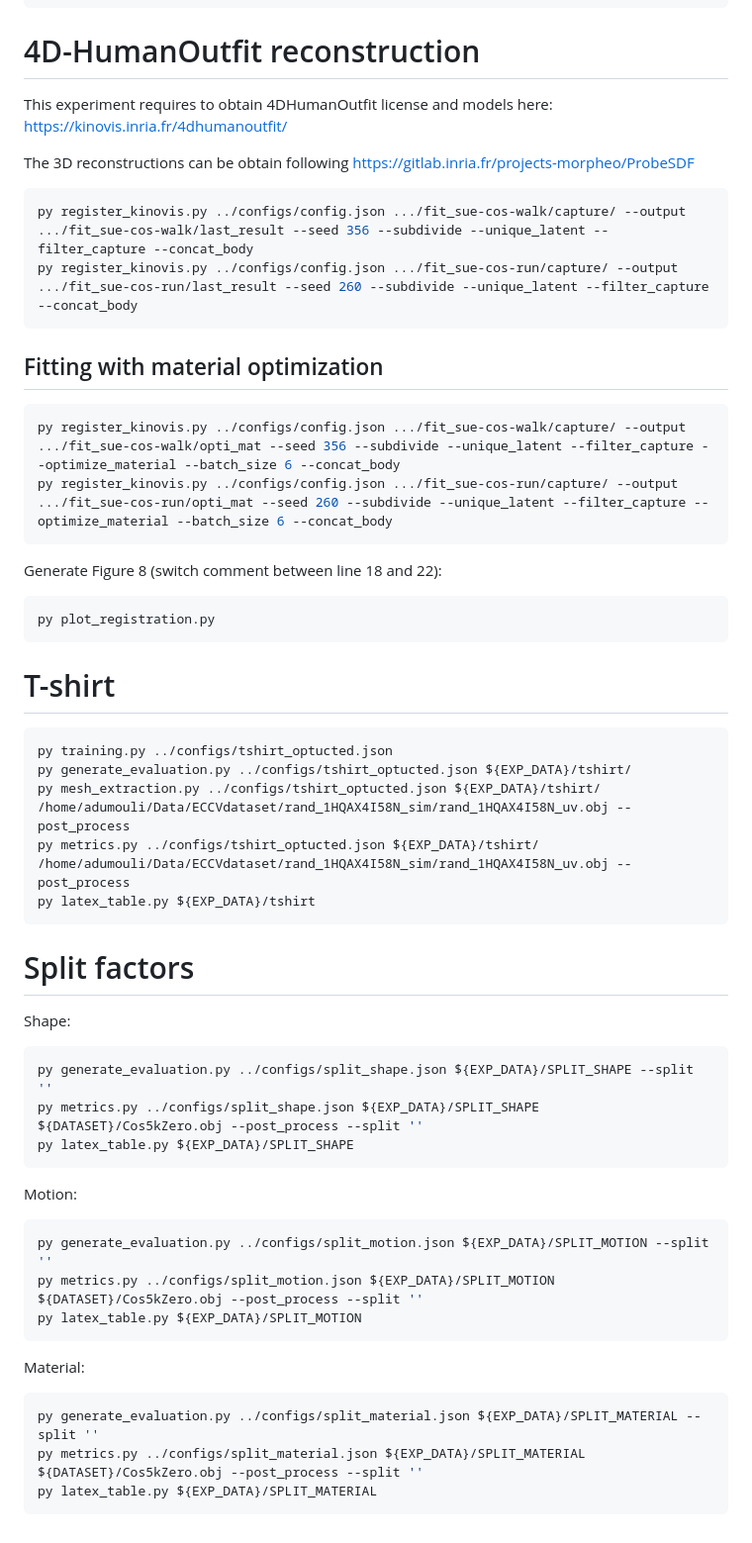
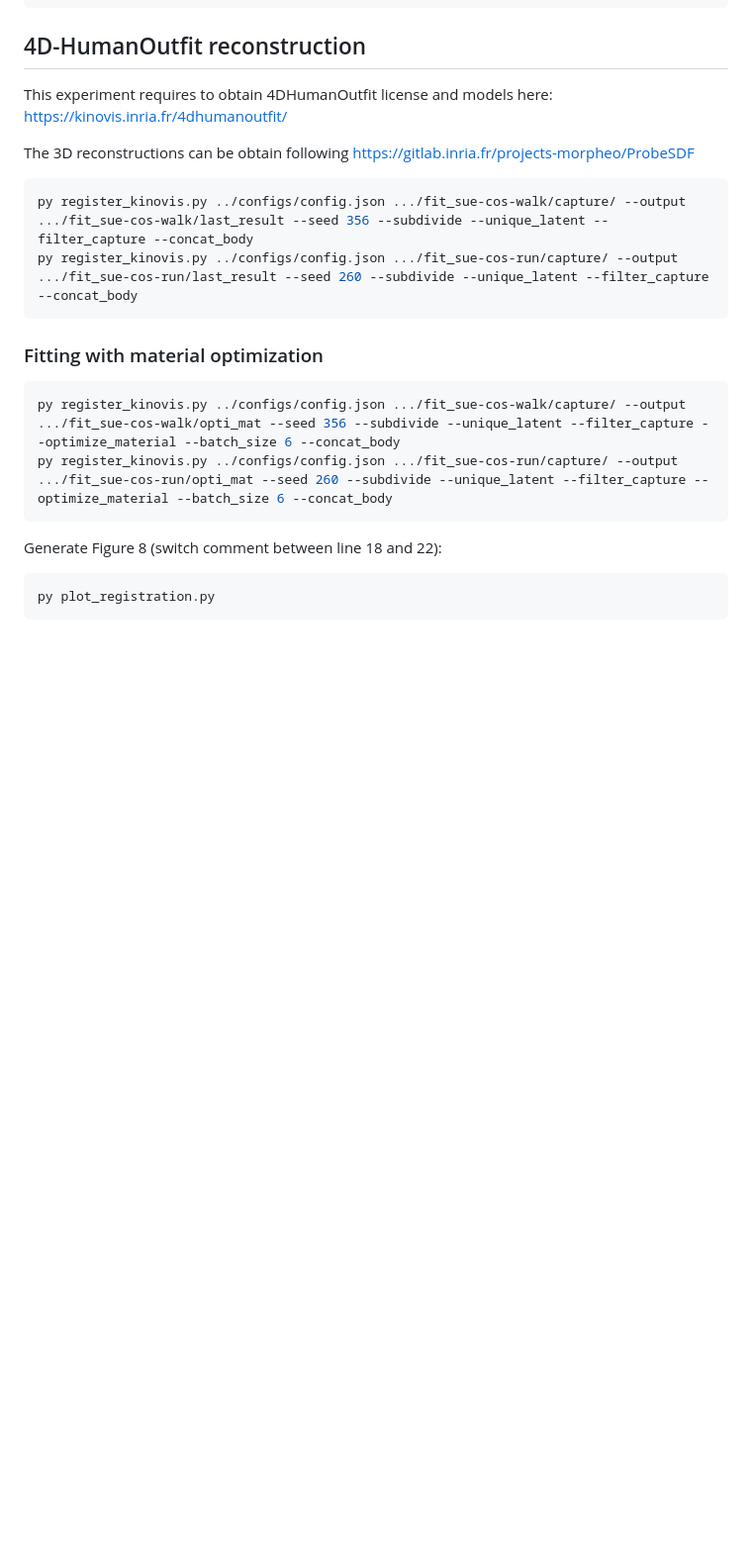
Before and after one commit to dumoulina/d-garment, a Markdown page: README.md, the part around one of its changes. Shown at 99% size. Drawn GitHub-style; blank space fills up the shorter version.

````diff
--- a/README.md
+++ b/README.md
@@ -214,7 +203,7 @@ py metrics.py ../configs/config.json ${EXP_DATA}/DIFFUSION_STEPS/dgarment_15step
 py metrics.py ../configs/config.json ${EXP_DATA}/DIFFUSION_STEPS/dgarment_50steps/ ${DATASET}/Cos5kZero.obj --post_process
 ```
 
-# 4D-HumanOutfit reconstruction
+## 4D-HumanOutfit reconstruction
 
 This experiment requires to obtain 4DHumanOutfit license and models here:
 https://kinovis.inria.fr/4dhumanoutfit/
@@ -226,7 +215,7 @@ py register_kinovis.py ../configs/config.json .../fit_sue-cos-walk/capture/ --ou
 py register_kinovis.py ../configs/config.json .../fit_sue-cos-run/capture/ --output .../fit_sue-cos-run/last_result --seed 260 --subdivide --unique_latent --filter_capture --concat_body
 ```
 
-## Fitting with material optimization
+### Fitting with material optimization
 
 ```sh
 py register_kinovis.py ../configs/config.json .../fit_sue-cos-walk/capture/ --output .../fit_sue-cos-walk/opti_mat --seed 356 --subdivide --unique_latent --filter_capture --optimize_material --batch_size 6 --concat_body
@@ -237,36 +226,3 @@ Generate Figure 8 (switch comment between line 18 and 22):
 ```sh
 py plot_registration.py
 ```
-
-# T-shirt
-
-```sh
-py training.py ../configs/tshirt_optucted.json
-py generate_evaluation.py ../configs/tshirt_optucted.json ${EXP_DATA}/tshirt/
-py mesh_extraction.py ../configs/tshirt_optucted.json ${EXP_DATA}/tshirt/ /home/adumouli/Data/ECCVdataset/rand_1HQAX4I58N_sim/rand_1HQAX4I58N_uv.obj --post_process
-py metrics.py ../configs/tshirt_optucted.json ${EXP_DATA}/tshirt/ /home/adumouli/Data/ECCVdataset/rand_1HQAX4I58N_sim/rand_1HQAX4I58N_uv.obj --post_process
-py latex_table.py ${EXP_DATA}/tshirt
-```
-
-# Split factors
-
-Shape:
-```sh
-py generate_evaluation.py ../configs/split_shape.json ${EXP_DATA}/SPLIT_SHAPE --split ''
-py metrics.py ../configs/split_shape.json ${EXP_DATA}/SPLIT_SHAPE ${DATASET}/Cos5kZero.obj --post_process --split ''
-py latex_table.py ${EXP_DATA}/SPLIT_SHAPE
-```
-
-Motion:
-```sh
-py generate_evaluation.py ../configs/split_motion.json ${EXP_DATA}/SPLIT_MOTION --split ''
-py metrics.py ../configs/split_motion.json ${EXP_DATA}/SPLIT_MOTION ${DATASET}/Cos5kZero.obj --post_process --split ''
-py latex_table.py ${EXP_DATA}/SPLIT_MOTION
-```
-
-Material:
-```sh
-py generate_evaluation.py ../configs/split_material.json ${EXP_DATA}/SPLIT_MATERIAL --split ''
-py metrics.py ../configs/split_material.json ${EXP_DATA}/SPLIT_MATERIAL ${DATASET}/Cos5kZero.obj --post_process --split ''
-py latex_table.py ${EXP_DATA}/SPLIT_MATERIAL
-```
````
Also changed, not shown: other parts of README.md (+18 -29 lines).
